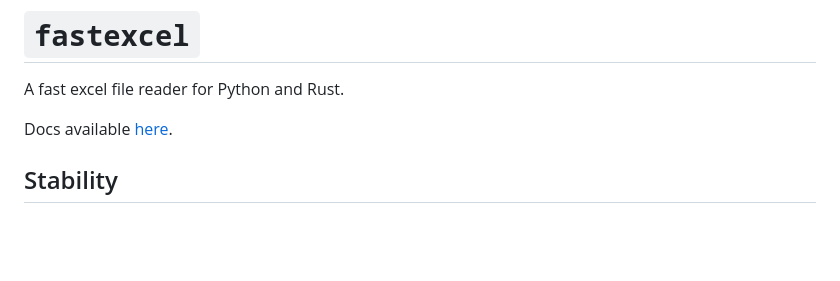
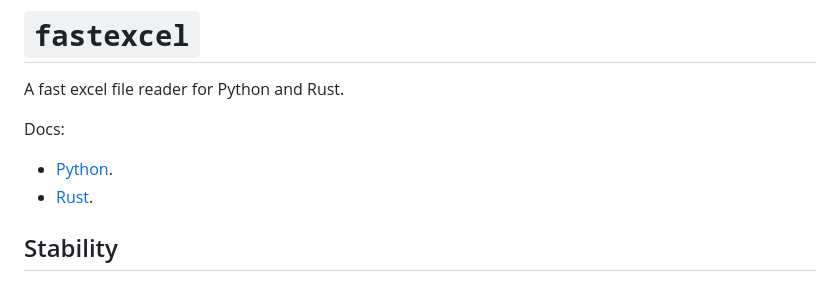
Before and after one commit to ToucanToco/fastexcel, a Markdown page: README.md, the part around the change. GitHub-like rendering; blank space fills up the shorter version.

Commit message:
docs: update link to docs in README (#378)
Signed-off-by: Luka Peschke <luka.peschke@toucantoco.com>

```diff
--- a/README.md
+++ b/README.md
@@ -2,7 +2,9 @@
 
 A fast excel file reader for Python and Rust.
 
-Docs available [here](https://fastexcel.toucantoco.dev/).
+Docs:
+ * [Python](https://fastexcel.toucantoco.dev/).
+ * [Rust](https://docs.rs/fastexcel).
 
 ## Stability
 
```
